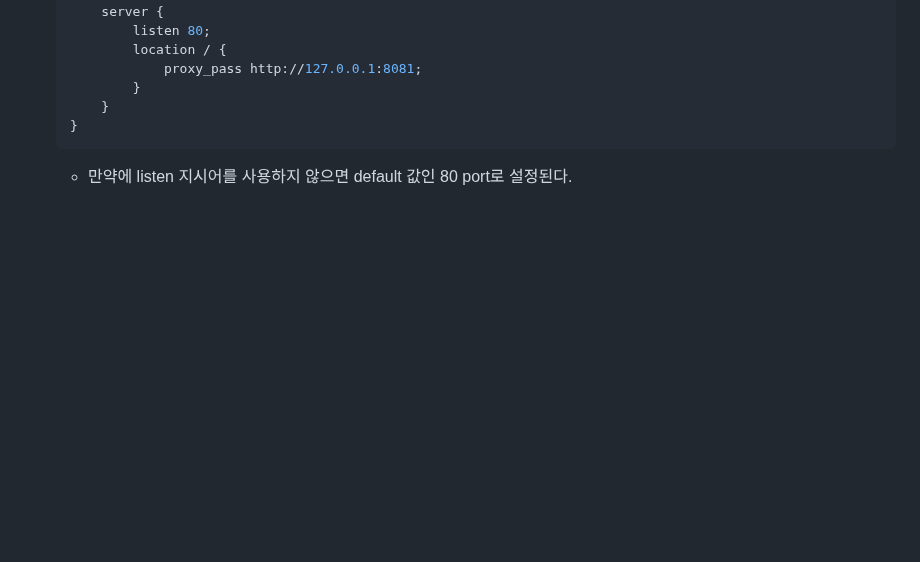
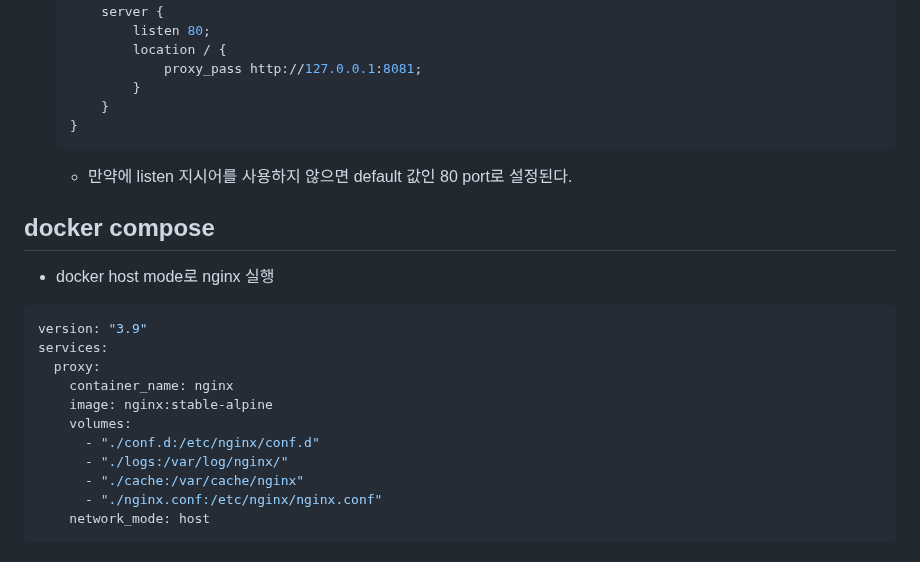
Before and after one commit to o3ojunseok/Learn, a Markdown page: CS/etc/nginx.md, the part around the change. Rendered like a GitHub page; blank space fills up the shorter version.

Commit message:
Feat: nginx docker compose

````diff
--- a/CS/etc/nginx.md
+++ b/CS/etc/nginx.md
@@ -169,3 +169,19 @@ http {
     ```
 
     - 만약에 listen 지시어를 사용하지 않으면 default 값인 80 port로 설정된다.
+
+## docker compose
+- docker host mode로 nginx 실행
+```bash
+version: "3.9"
+services:
+  proxy:
+    container_name: nginx
+    image: nginx:stable-alpine
+    volumes:
+      - "./conf.d:/etc/nginx/conf.d"
+      - "./logs:/var/log/nginx/"
+      - "./cache:/var/cache/nginx"
+      - "./nginx.conf:/etc/nginx/nginx.conf"
+    network_mode: host
+```
````
